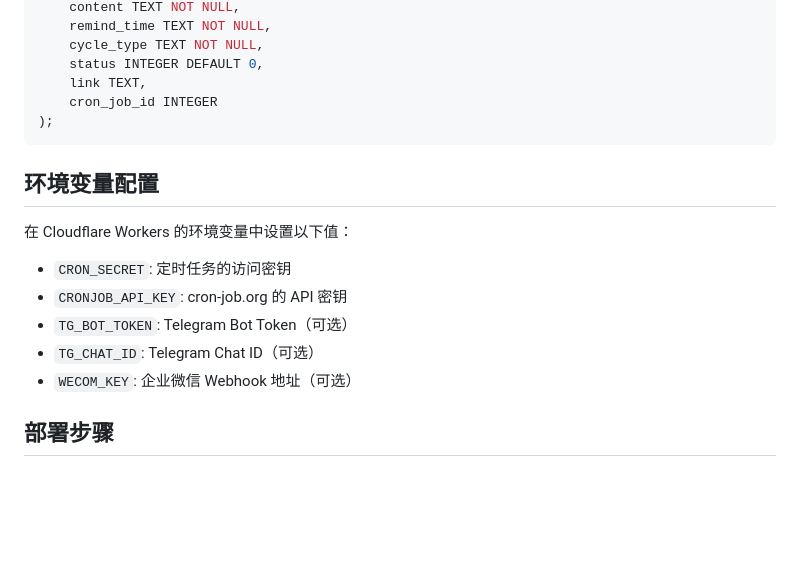
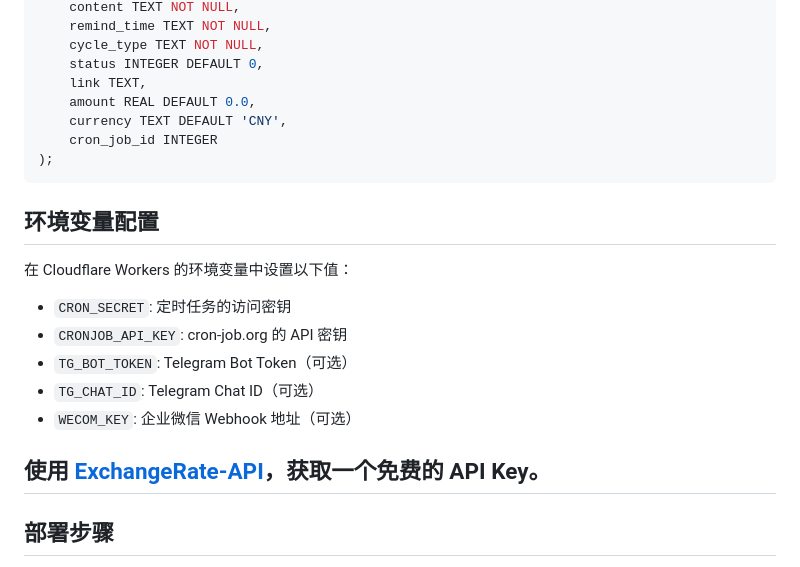
Before and after one commit to nXiaoK/deadline, a Markdown page: README.md, the part around the change. Rendered like a GitHub page; blank space fills up the shorter version.

````diff
--- a/README.md
+++ b/README.md
@@ -33,6 +33,8 @@ CREATE TABLE reminders (
     cycle_type TEXT NOT NULL,
     status INTEGER DEFAULT 0,
     link TEXT,
+    amount REAL DEFAULT 0.0,
+    currency TEXT DEFAULT 'CNY',
     cron_job_id INTEGER
 );
 ```
@@ -46,6 +48,8 @@ CREATE TABLE reminders (
 - `TG_BOT_TOKEN`: Telegram Bot Token（可选）
 - `TG_CHAT_ID`: Telegram Chat ID（可选）
 - `WECOM_KEY`: 企业微信 Webhook 地址（可选）
+
+## 使用 [ExchangeRate-API](https://www.exchangerate-api.com/)，获取一个免费的 API Key。
 
 ## 部署步骤
 
````
